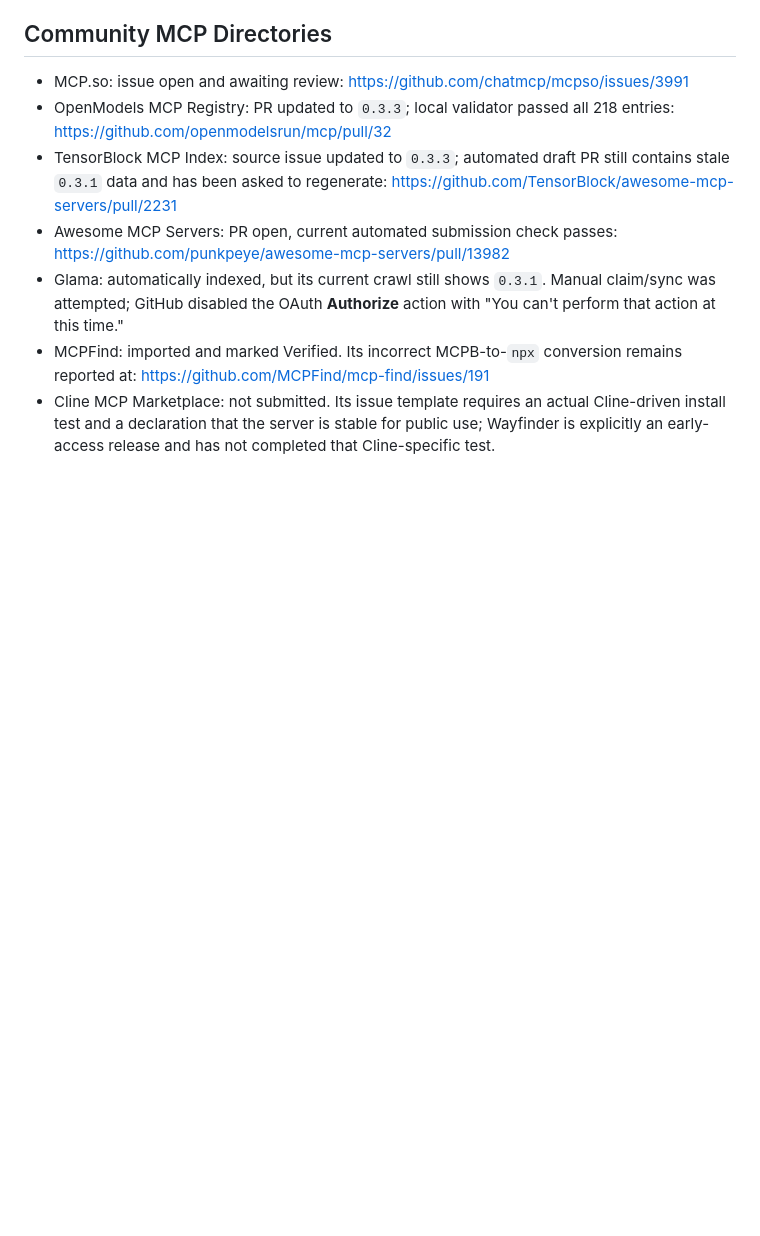
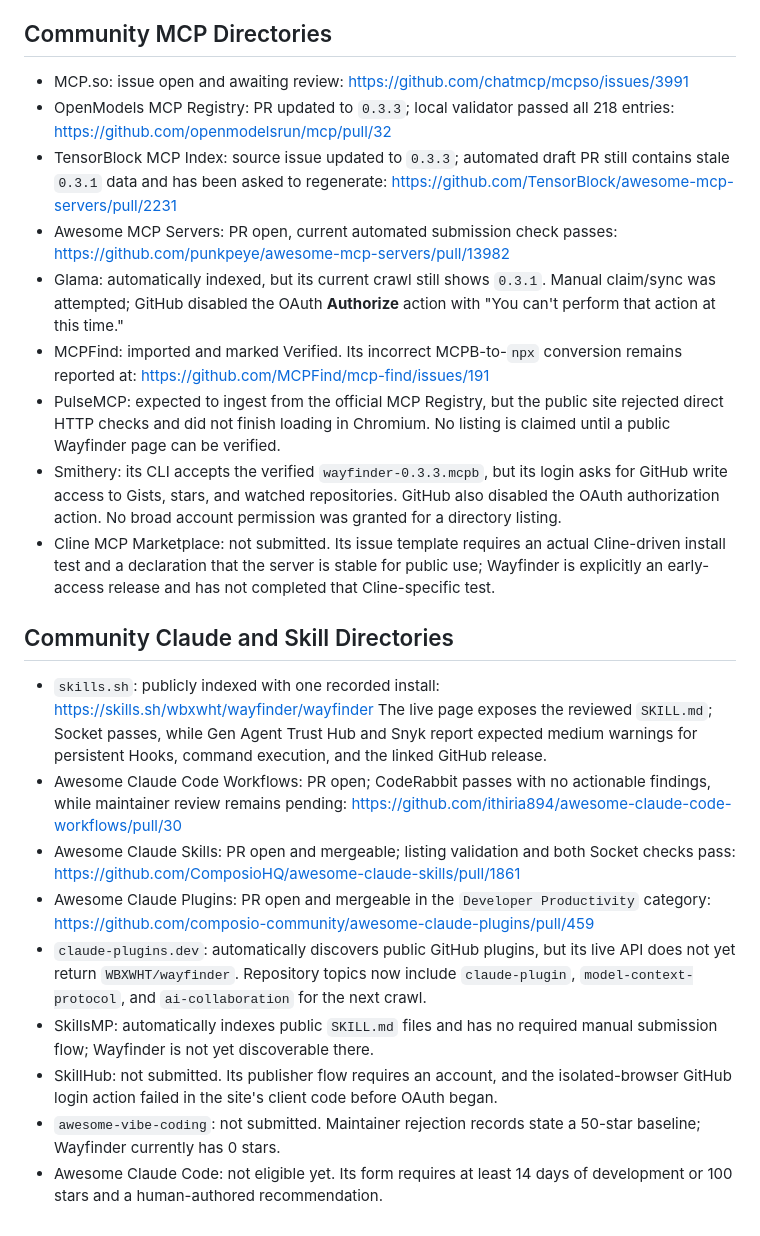
Before and after one commit to WBXWHT/wayfinder, a Markdown page: docs/CHANNEL-SUBMISSIONS-0.3.3.md, the part around the change. Drawn GitHub-style; blank space fills up the shorter version.

Commit message:
Record expanded community distribution

```diff
--- a/docs/CHANNEL-SUBMISSIONS-0.3.3.md
+++ b/docs/CHANNEL-SUBMISSIONS-0.3.3.md
@@ -205,7 +205,44 @@ usage-based reviews; do not solicit empty votes or claim a nomination early.
 - MCPFind: imported and marked Verified. Its incorrect MCPB-to-`npx` conversion
   remains reported at:
   https://github.com/MCPFind/mcp-find/issues/191
+- PulseMCP: expected to ingest from the official MCP Registry, but the public
+  site rejected direct HTTP checks and did not finish loading in Chromium. No
+  listing is claimed until a public Wayfinder page can be verified.
+- Smithery: its CLI accepts the verified `wayfinder-0.3.3.mcpb`, but its login
+  asks for GitHub write access to Gists, stars, and watched repositories.
+  GitHub also disabled the OAuth authorization action. No broad account
+  permission was granted for a directory listing.
 - Cline MCP Marketplace: not submitted. Its issue template requires an actual
   Cline-driven install test and a declaration that the server is stable for
   public use; Wayfinder is explicitly an early-access release and has not
   completed that Cline-specific test.
+
+## Community Claude and Skill Directories
+
+- `skills.sh`: publicly indexed with one recorded install:
+  https://skills.sh/wbxwht/wayfinder/wayfinder
+  The live page exposes the reviewed `SKILL.md`; Socket passes, while Gen Agent
+  Trust Hub and Snyk report expected medium warnings for persistent Hooks,
+  command execution, and the linked GitHub release.
+- Awesome Claude Code Workflows: PR open; CodeRabbit passes with no actionable
+  findings, while maintainer review remains pending:
+  https://github.com/ithiria894/awesome-claude-code-workflows/pull/30
+- Awesome Claude Skills: PR open and mergeable; listing validation and both
+  Socket checks pass:
+  https://github.com/ComposioHQ/awesome-claude-skills/pull/1861
+- Awesome Claude Plugins: PR open and mergeable in the `Developer
+  Productivity` category:
+  https://github.com/composio-community/awesome-claude-plugins/pull/459
+- `claude-plugins.dev`: automatically discovers public GitHub plugins, but its
+  live API does not yet return `WBXWHT/wayfinder`. Repository topics now
+  include `claude-plugin`, `model-context-protocol`, and `ai-collaboration` for
+  the next crawl.
+- SkillsMP: automatically indexes public `SKILL.md` files and has no required
+  manual submission flow; Wayfinder is not yet discoverable there.
+- SkillHub: not submitted. Its publisher flow requires an account, and the
+  isolated-browser GitHub login action failed in the site's client code before
+  OAuth began.
+- `awesome-vibe-coding`: not submitted. Maintainer rejection records state a
+  50-star baseline; Wayfinder currently has 0 stars.
+- Awesome Claude Code: not eligible yet. Its form requires at least 14 days of
+  development or 100 stars and a human-authored recommendation.
```
Also changed, not shown: docs/PUBLISHING.md (+18 -5 lines).
